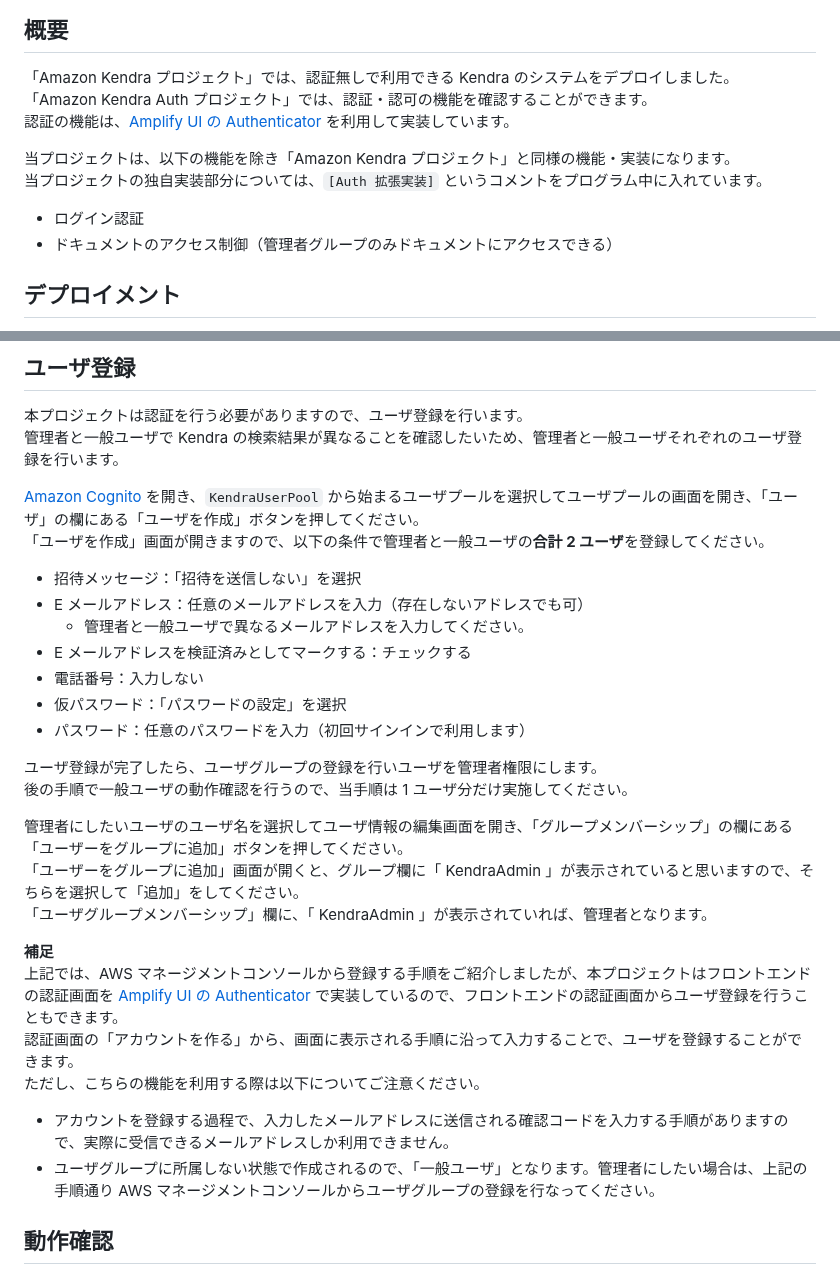
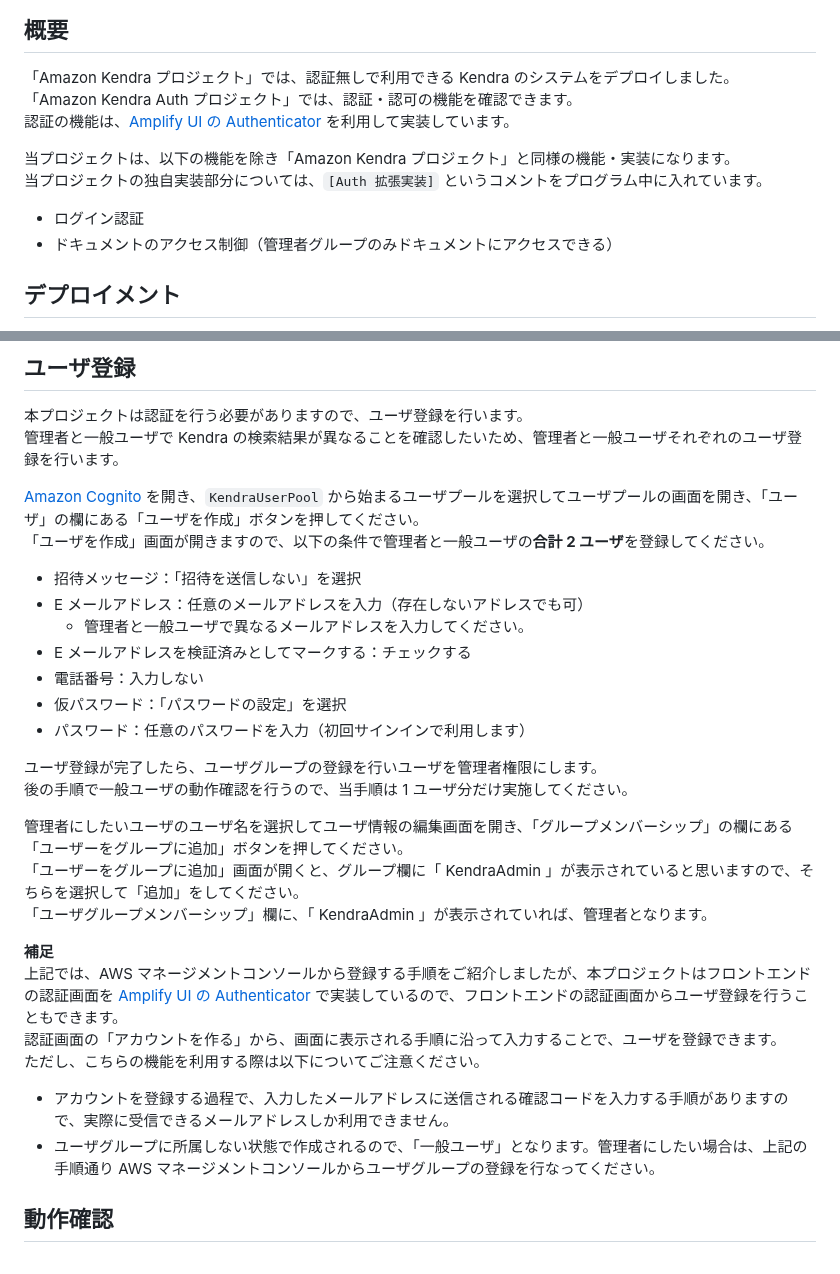
Before and after one commit to aws-samples/simple-lex-kendra-jp, a Markdown page: docs/05_DEPLOY_KENDRA_AUTH.md, 2 parts joined by grey strips. Rendered like a GitHub page.

```diff
--- a/docs/05_DEPLOY_KENDRA_AUTH.md
+++ b/docs/05_DEPLOY_KENDRA_AUTH.md
@@ -4,13 +4,14 @@
 
 ## 概要
 「Amazon Kendra プロジェクト」では、認証無しで利用できる Kendra のシステムをデプロイしました。
-「Amazon Kendra Auth プロジェクト」では、認証・認可の機能を確認することができます。
+「Amazon Kendra Auth プロジェクト」では、認証・認可の機能を確認できます。
 認証の機能は、[Amplify UI の Authenticator](https://ui.docs.amplify.aws/react/connected-components/authenticator) を利用して実装しています。
 
 当プロジェクトは、以下の機能を除き「Amazon Kendra プロジェクト」と同様の機能・実装になります。
 当プロジェクトの独自実装部分については、`[Auth 拡張実装]` というコメントをプログラム中に入れています。
-* ログイン認証
-* ドキュメントのアクセス制御（管理者グループのみドキュメントにアクセスできる）
+
+- ログイン認証
+- ドキュメントのアクセス制御（管理者グループのみドキュメントにアクセスできる）
 
 ## デプロイメント
 
@@ -47,13 +48,14 @@ SimpleKendraAuthStack.KendraSampleFrontend = ...
 
 [Amazon Cognito](https://console.aws.amazon.com/cognito/home) を開き、`KendraUserPool` から始まるユーザプールを選択してユーザプールの画面を開き、「ユーザ」の欄にある「ユーザを作成」ボタンを押してください。
 「ユーザを作成」画面が開きますので、以下の条件で管理者と一般ユーザの**合計 2 ユーザ**を登録してください。
-* 招待メッセージ：「招待を送信しない」を選択
-* E メールアドレス：任意のメールアドレスを入力（存在しないアドレスでも可）
-  * 管理者と一般ユーザで異なるメールアドレスを入力してください。
-* E メールアドレスを検証済みとしてマークする：チェックする
-* 電話番号：入力しない
-* 仮パスワード：「パスワードの設定」を選択
-* パスワード：任意のパスワードを入力（初回サインインで利用します）
+
+- 招待メッセージ：「招待を送信しない」を選択
+- E メールアドレス：任意のメールアドレスを入力（存在しないアドレスでも可）
+  - 管理者と一般ユーザで異なるメールアドレスを入力してください。
+- E メールアドレスを検証済みとしてマークする：チェックする
+- 電話番号：入力しない
+- 仮パスワード：「パスワードの設定」を選択
+- パスワード：任意のパスワードを入力（初回サインインで利用します）
 
 ユーザ登録が完了したら、ユーザグループの登録を行いユーザを管理者権限にします。
 後の手順で一般ユーザの動作確認を行うので、当手順は 1 ユーザ分だけ実施してください。
@@ -64,10 +66,11 @@ SimpleKendraAuthStack.KendraSampleFrontend = ...
 
 **補足**
 上記では、AWS マネージメントコンソールから登録する手順をご紹介しましたが、本プロジェクトはフロントエンドの認証画面を [Amplify UI の Authenticator](https://ui.docs.amplify.aws/react/connected-components/authenticator) で実装しているので、フロントエンドの認証画面からユーザ登録を行うこともできます。
-認証画面の「アカウントを作る」から、画面に表示される手順に沿って入力することで、ユーザを登録することができます。
+認証画面の「アカウントを作る」から、画面に表示される手順に沿って入力することで、ユーザを登録できます。
 ただし、こちらの機能を利用する際は以下についてご注意ください。
-* アカウントを登録する過程で、入力したメールアドレスに送信される確認コードを入力する手順がありますので、実際に受信できるメールアドレスしか利用できません。
-* ユーザグループに所属しない状態で作成されるので、「一般ユーザ」となります。管理者にしたい場合は、上記の手順通り AWS マネージメントコンソールからユーザグループの登録を行なってください。
+
+- アカウントを登録する過程で、入力したメールアドレスに送信される確認コードを入力する手順がありますので、実際に受信できるメールアドレスしか利用できません。
+- ユーザグループに所属しない状態で作成されるので、「一般ユーザ」となります。管理者にしたい場合は、上記の手順通り AWS マネージメントコンソールからユーザグループの登録を行なってください。
 
 
 ## 動作確認
```
Also changed, not shown: other parts of docs/05_DEPLOY_KENDRA_AUTH.md (+29 -1 lines), docs/03_DEPLOY_KENDRA.md (+25 -1 lines), imgs/facet.png (added), 2 other files.
